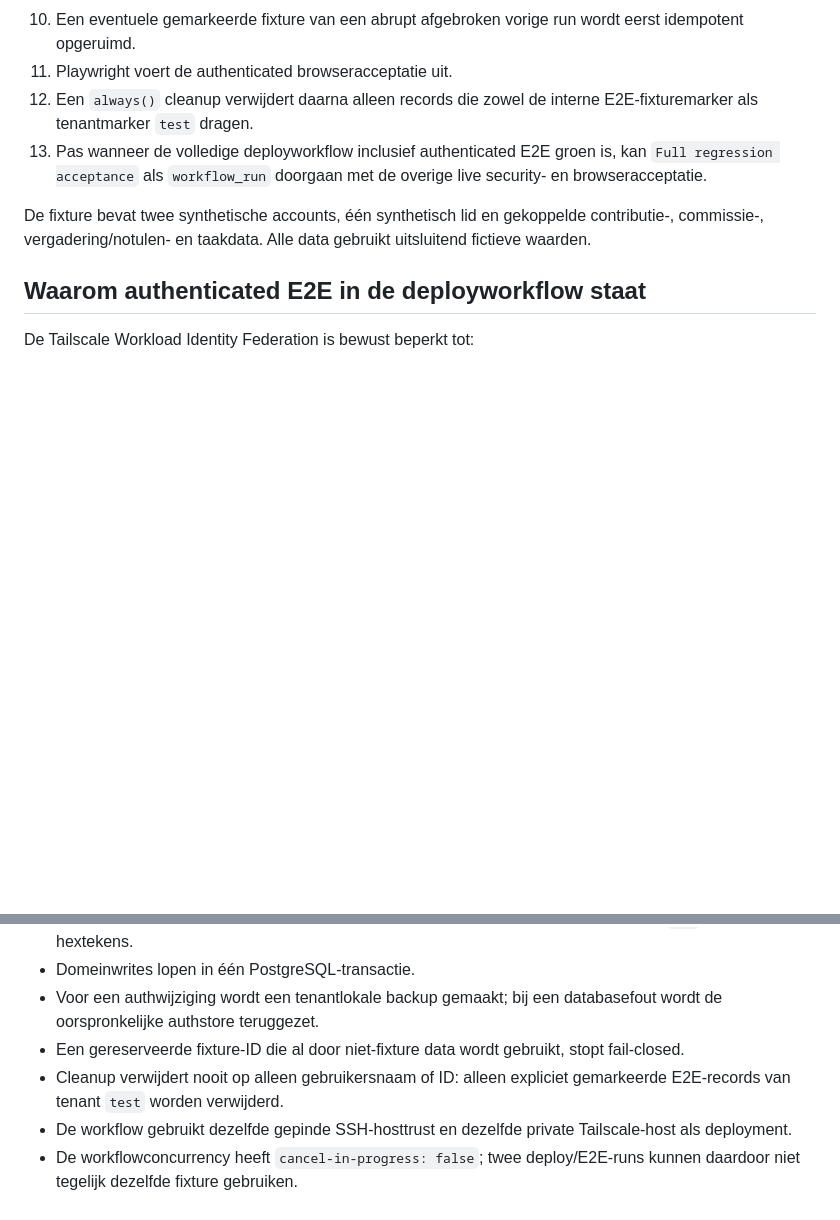
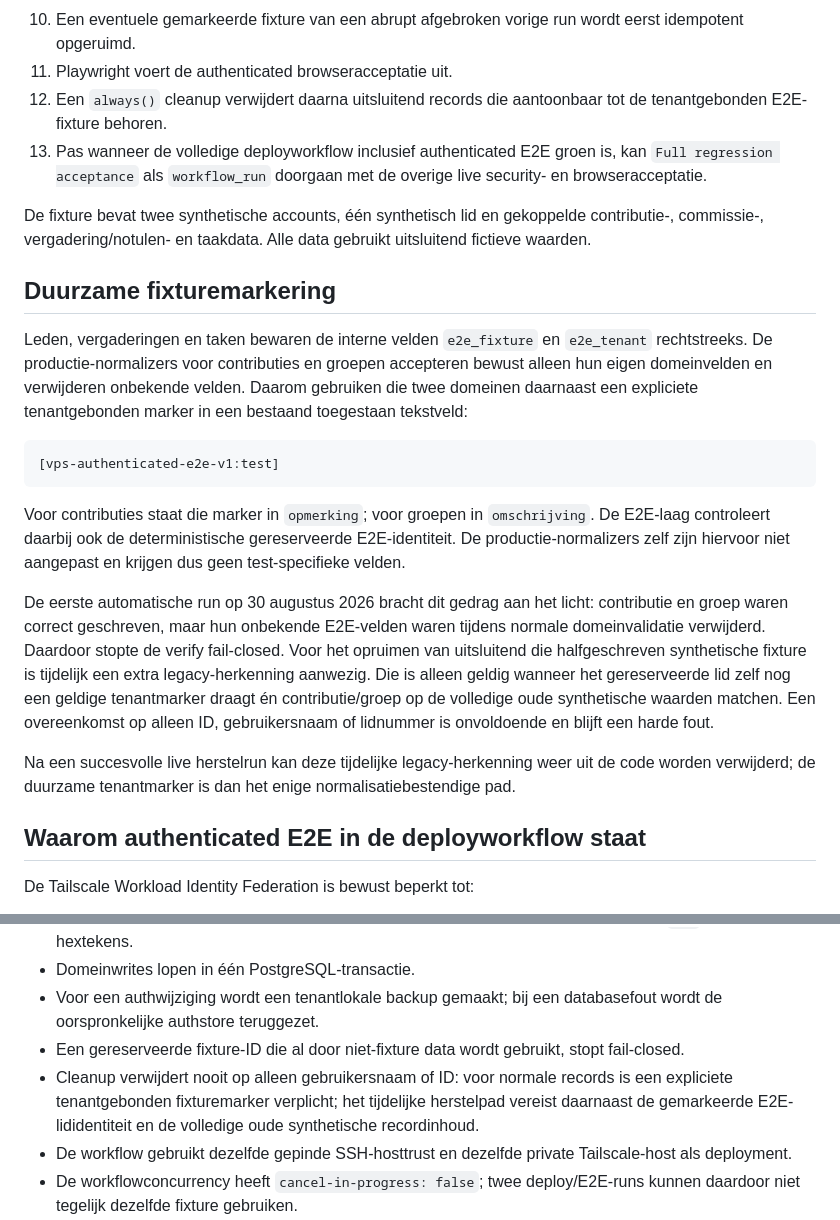
Before and after one commit to pjaminon-bit/RC045test, a Markdown page: docs/VPS-AUTHENTICATED-E2E.md, 2 parts joined by grey strips. Rendered like a GitHub page; blank space fills up the shorter version.

Commit message:
Documenteer duurzame markers voor genormaliseerde domeinen

````diff
--- a/docs/VPS-AUTHENTICATED-E2E.md
+++ b/docs/VPS-AUTHENTICATED-E2E.md
@@ -17,10 +17,24 @@ Authenticated E2E gebruikt een tijdelijke fixture per succesvolle VPS-testdeploy
 9. Het wachtwoord gaat uitsluitend via stdin naar `e2e apply`, wordt gehasht en staat nooit in argv, repository of een permanent GitHub Secret.
 10. Een eventuele gemarkeerde fixture van een abrupt afgebroken vorige run wordt eerst idempotent opgeruimd.
 11. Playwright voert de authenticated browseracceptatie uit.
-12. Een `always()` cleanup verwijdert daarna alleen records die zowel de interne E2E-fixturemarker als tenantmarker `test` dragen.
+12. Een `always()` cleanup verwijdert daarna uitsluitend records die aantoonbaar tot de tenantgebonden E2E-fixture behoren.
 13. Pas wanneer de volledige deployworkflow inclusief authenticated E2E groen is, kan `Full regression acceptance` als `workflow_run` doorgaan met de overige live security- en browseracceptatie.
 
 De fixture bevat twee synthetische accounts, één synthetisch lid en gekoppelde contributie-, commissie-, vergadering/notulen- en taakdata. Alle data gebruikt uitsluitend fictieve waarden.
+
+## Duurzame fixturemarkering
+
+Leden, vergaderingen en taken bewaren de interne velden `e2e_fixture` en `e2e_tenant` rechtstreeks. De productie-normalizers voor contributies en groepen accepteren bewust alleen hun eigen domeinvelden en verwijderen onbekende velden. Daarom gebruiken die twee domeinen daarnaast een expliciete tenantgebonden marker in een bestaand toegestaan tekstveld:
+
+```text
+[vps-authenticated-e2e-v1:test]
+```
+
+Voor contributies staat die marker in `opmerking`; voor groepen in `omschrijving`. De E2E-laag controleert daarbij ook de deterministische gereserveerde E2E-identiteit. De productie-normalizers zelf zijn hiervoor niet aangepast en krijgen dus geen test-specifieke velden.
+
+De eerste automatische run op 30 augustus 2026 bracht dit gedrag aan het licht: contributie en groep waren correct geschreven, maar hun onbekende E2E-velden waren tijdens normale domeinvalidatie verwijderd. Daardoor stopte de verify fail-closed. Voor het opruimen van uitsluitend die halfgeschreven synthetische fixture is tijdelijk een extra legacy-herkenning aanwezig. Die is alleen geldig wanneer het gereserveerde lid zelf nog een geldige tenantmarker draagt én contributie/groep op de volledige oude synthetische waarden matchen. Een overeenkomst op alleen ID, gebruikersnaam of lidnummer is onvoldoende en blijft een harde fout.
+
+Na een succesvolle live herstelrun kan deze tijdelijke legacy-herkenning weer uit de code worden verwijderd; de duurzame tenantmarker is dan het enige normalisatiebestendige pad.
 
 ## Waarom authenticated E2E in de deployworkflow staat
 
@@ -45,7 +59,7 @@ Dit betekent ook dat een succesvolle `Deploy RC045test to VPS test` run niet all
 - Domeinwrites lopen in één PostgreSQL-transactie.
 - Voor een authwijziging wordt een tenantlokale backup gemaakt; bij een databasefout wordt de oorspronkelijke authstore teruggezet.
 - Een gereserveerde fixture-ID die al door niet-fixture data wordt gebruikt, stopt fail-closed.
-- Cleanup verwijdert nooit op alleen gebruikersnaam of ID: alleen expliciet gemarkeerde E2E-records van tenant `test` worden verwijderd.
+- Cleanup verwijdert nooit op alleen gebruikersnaam of ID: voor normale records is een expliciete tenantgebonden fixturemarker verplicht; het tijdelijke herstelpad vereist daarnaast de gemarkeerde E2E-lididentiteit en de volledige oude synthetische recordinhoud.
 - De workflow gebruikt dezelfde gepinde SSH-hosttrust en dezelfde private Tailscale-host als deployment.
 - De workflowconcurrency heeft `cancel-in-progress: false`; twee deploy/E2E-runs kunnen daardoor niet tegelijk dezelfde fixture gebruiken.
 - Wanneer een runner buiten GitHub om abrupt verdwijnt kan een fixture tijdelijk achterblijven. Het wachtwoord van die run bestaat daarna nergens persistent; de volgende run begint met cleanup en roteert de credentials. Cleanup is idempotent.
````
